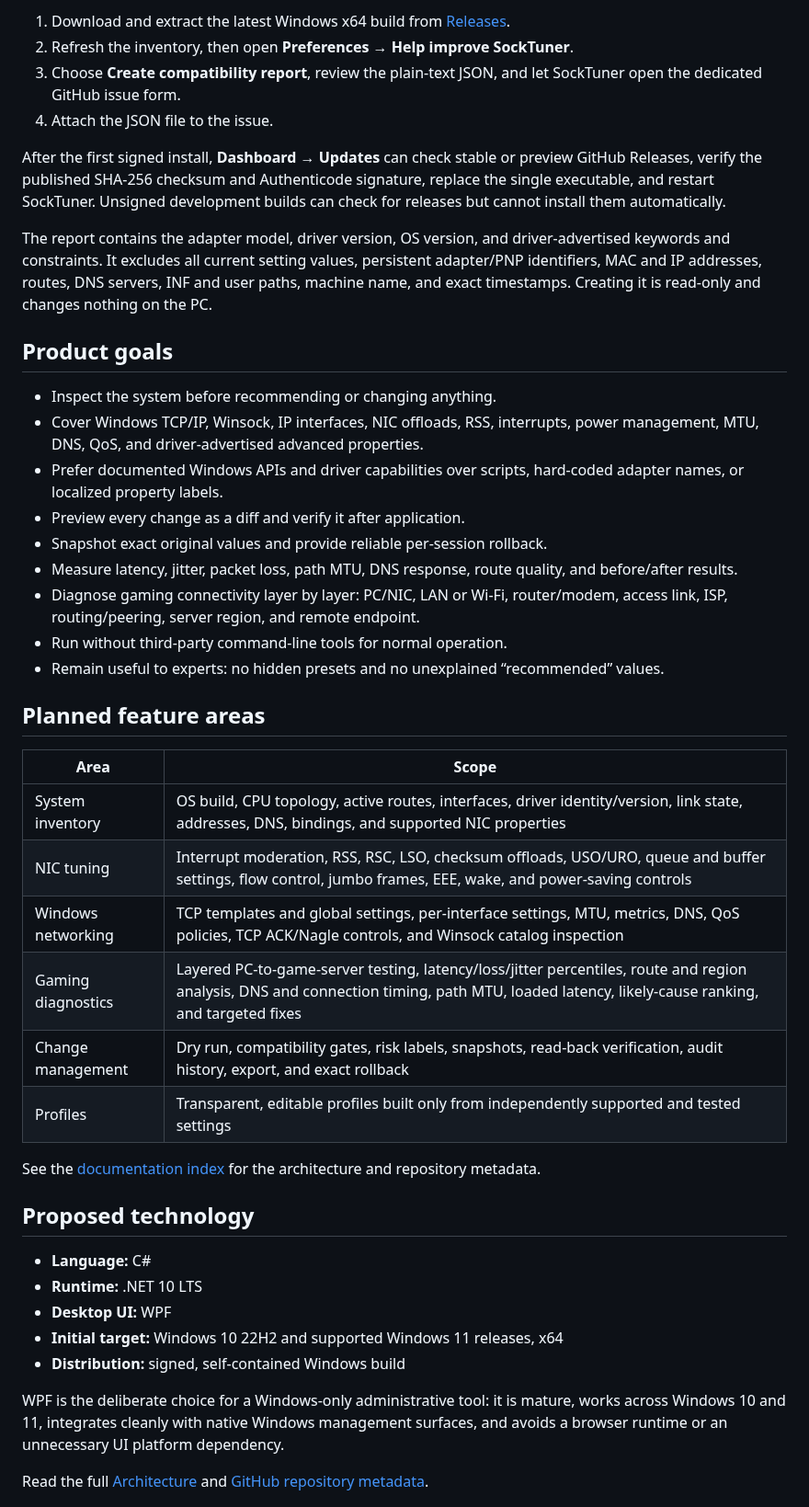
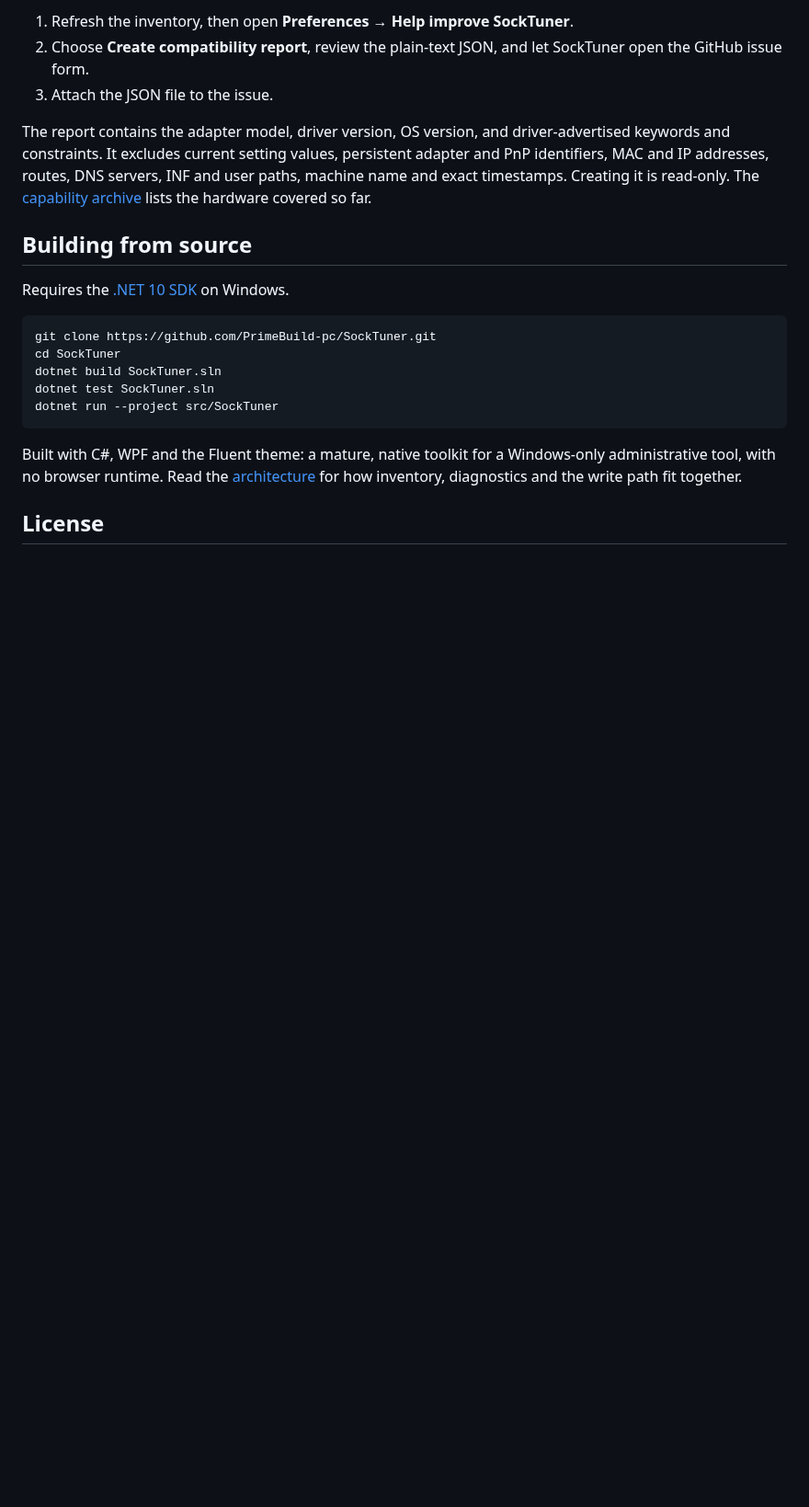
Before and after one commit to PrimeBuild-pc/SockTuner, a Markdown page: README.md, the part around one of its changes. Shown at 92% size. GitHub-like rendering; blank space fills up the shorter version.

````diff
--- a/README.md
+++ b/README.md
@@ -30,49 +135,29 @@ SockTuner exposes only settings that the installed NIC driver actually advertise
 
-1. Download and extract the latest Windows x64 build from [Releases](https://github.com/PrimeBuild-pc/SockTuner/releases).
-2. Refresh the inventory, then open **Preferences → Help improve SockTuner**.
-3. Choose **Create compatibility report**, review the plain-text JSON, and let SockTuner open the dedicated GitHub issue form.
-4. Attach the JSON file to the issue.
+1. Refresh the inventory, then open **Preferences → Help improve SockTuner**.
+2. Choose **Create compatibility report**, review the plain-text JSON, and let SockTuner open the
+   GitHub issue form.
+3. Attach the JSON file to the issue.
 
-After the first signed install, **Dashboard → Updates** can check stable or preview GitHub Releases,
-verify the published SHA-256 checksum and Authenticode signature, replace the single executable, and
-restart SockTuner. Unsigned development builds can check for releases but cannot install them automatically.
+The report contains the adapter model, driver version, OS version, and driver-advertised keywords and
+constraints. It excludes current setting values, persistent adapter and PnP identifiers, MAC and IP
+addresses, routes, DNS servers, INF and user paths, machine name and exact timestamps. Creating it is
+read-only. The [capability archive](alpha-tester-output/INDEX.md) lists the hardware covered so far.
 
-The report contains the adapter model, driver version, OS version, and driver-advertised keywords and constraints. It excludes all current setting values, persistent adapter/PNP identifiers, MAC and IP addresses, routes, DNS servers, INF and user paths, machine name, and exact timestamps. Creating it is read-only and changes nothing on the PC.
+## Building from source
 
-## Product goals
+Requires the [.NET 10 SDK](https://dotnet.microsoft.com/download/dotnet/10.0) on Windows.
 
-- Inspect the system before recommending or changing anything.
-- Cover Windows TCP/IP, Winsock, IP interfaces, NIC offloads, RSS, interrupts, power management, MTU, DNS, QoS, and driver-advertised advanced properties.
-- Prefer documented Windows APIs and driver capabilities over scripts, hard-coded adapter names, or localized property labels.
-- Preview every change as a diff and verify it after application.
-- Snapshot exact original values and provide reliable per-session rollback.
-- Measure latency, jitter, packet loss, path MTU, DNS response, route quality, and before/after results.
-- Diagnose gaming connectivity layer by layer: PC/NIC, LAN or Wi-Fi, router/modem, access link, ISP, routing/peering, server region, and remote endpoint.
-- Run without third-party command-line tools for normal operation.
-- Remain useful to experts: no hidden presets and no unexplained “recommended” values.
+```powershell
+git clone https://github.com/PrimeBuild-pc/SockTuner.git
+cd SockTuner
+dotnet build SockTuner.sln
+dotnet test SockTuner.sln
+dotnet run --project src/SockTuner
+```
 
-## Planned feature areas
+Built with C#, WPF and the Fluent theme: a mature, native toolkit for a Windows-only administrative
+tool, with no browser runtime. Read the [architecture](docs/ARCHITECTURE.md) for how inventory,
+diagnostics and the write path fit together.
 
-| Area | Scope |
-| --- | --- |
-| System inventory | OS build, CPU topology, active routes, interfaces, driver identity/version, link state, addresses, DNS, bindings, and supported NIC properties |
-| NIC tuning | Interrupt moderation, RSS, RSC, LSO, checksum offloads, USO/URO, queue and buffer settings, flow control, jumbo frames, EEE, wake, and power-saving controls |
-| Windows networking | TCP templates and global settings, per-interface settings, MTU, metrics, DNS, QoS policies, TCP ACK/Nagle controls, and Winsock catalog inspection |
-| Gaming diagnostics | Layered PC-to-game-server testing, latency/loss/jitter percentiles, route and region analysis, DNS and connection timing, path MTU, loaded latency, likely-cause ranking, and targeted fixes |
-| Change management | Dry run, compatibility gates, risk labels, snapshots, read-back verification, audit history, export, and exact rollback |
-| Profiles | Transparent, editable profiles built only from independently supported and tested settings |
+## License
 
-See the [documentation index](docs/README.md) for the architecture and repository metadata.
-
-## Proposed technology
-
-- **Language:** C#
-- **Runtime:** .NET 10 LTS
-- **Desktop UI:** WPF
-- **Initial target:** Windows 10 22H2 and supported Windows 11 releases, x64
-- **Distribution:** signed, self-contained Windows build
-
-WPF is the deliberate choice for a Windows-only administrative tool: it is mature, works across Windows 10 and 11, integrates cleanly with native Windows management surfaces, and avoids a browser runtime or an unnecessary UI platform dependency.
-
-Read the full [Architecture](docs/ARCHITECTURE.md) and [GitHub repository metadata](docs/GITHUB.md).
-
````
Also changed, not shown: other parts of README.md (+111 -29 lines), docs/assets/screenshots/dashboard.png (added), docs/assets/screenshots/dns-resolvers.png (added), docs/assets/screenshots/gaming-diagnostics.png (added), docs/assets/screenshots/interrupt-affinity.png (added), docs/assets/screenshots/preferences.png (added), docs/assets/screenshots/tuning-plan.png (added).
